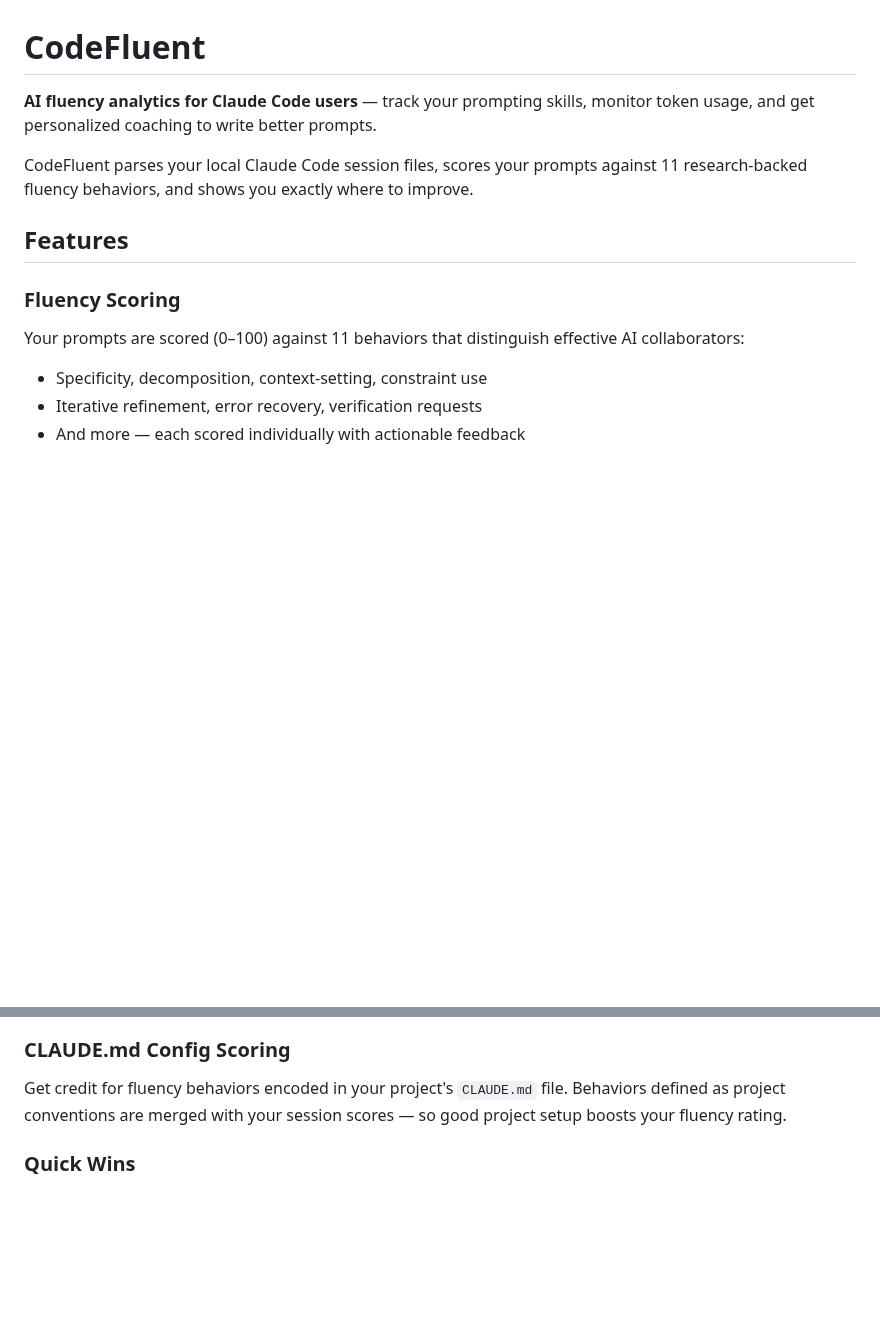
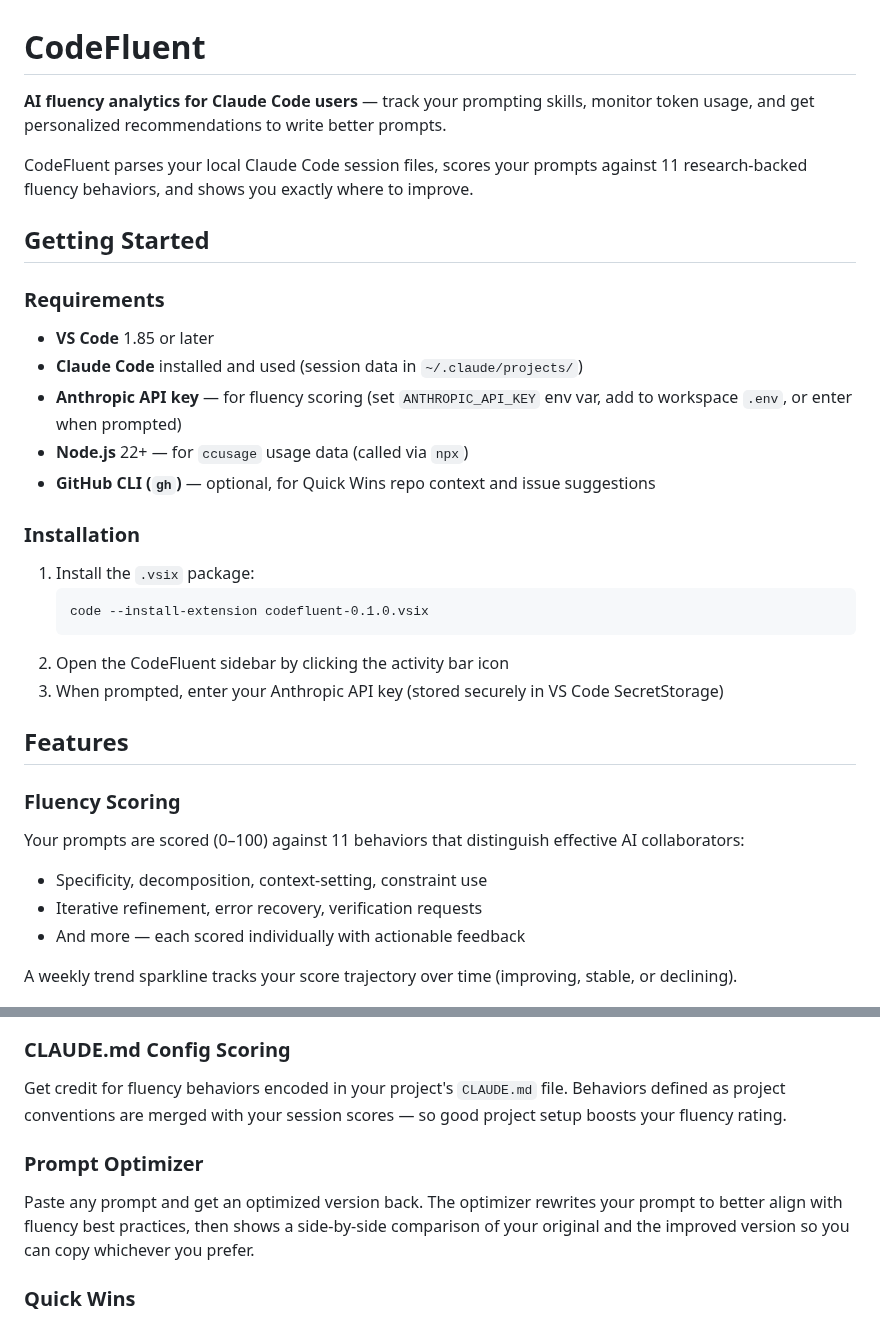
Before and after one commit to frederick-douglas-pearce/codefluent, a Markdown page: vscode-extension/README.md, 2 parts joined by grey strips. Drawn GitHub-style; blank space fills up the shorter version.

Commit message:
Rewrite extension README with Getting Started and Prompt Optimizer
- Add Getting Started section with requirements and installation steps
- Fix Node.js version requirement (18+ -> 22+)
- Add Prompt Optimizer feature section
- Remove duplicate Quick Wins section
- Fold Weekly Trend Tracking into Fluency Scoring
- Remove redundant Coaching section (duplicated Recommendations)
- Fix How It Works step 5: "Coaching" -> "Recommendations"

Co-Authored-By: Claude Opus 4.6 <noreply@anthropic.com>

````diff
--- a/vscode-extension/README.md
+++ b/vscode-extension/README.md
@@ -1,8 +1,27 @@
 # CodeFluent
 
-**AI fluency analytics for Claude Code users** — track your prompting skills, monitor token usage, and get personalized coaching to write better prompts.
+**AI fluency analytics for Claude Code users** — track your prompting skills, monitor token usage, and get personalized recommendations to write better prompts.
 
 CodeFluent parses your local Claude Code session files, scores your prompts against 11 research-backed fluency behaviors, and shows you exactly where to improve.
+
+## Getting Started
+
+### Requirements
+
+- **VS Code** 1.85 or later
+- **Claude Code** installed and used (session data in `~/.claude/projects/`)
+- **Anthropic API key** — for fluency scoring (set `ANTHROPIC_API_KEY` env var, add to workspace `.env`, or enter when prompted)
+- **Node.js** 22+ — for `ccusage` usage data (called via `npx`)
+- **GitHub CLI (`gh`)** — optional, for Quick Wins repo context and issue suggestions
+
+### Installation
+
+1. Install the `.vsix` package:
+   ```
+   code --install-extension codefluent-0.1.0.vsix
+   ```
+2. Open the CodeFluent sidebar by clicking the activity bar icon
+3. When prompted, enter your Anthropic API key (stored securely in VS Code SecretStorage)
 
 ## Features
 
@@ -13,6 +32,8 @@ Your prompts are scored (0–100) against 11 behaviors that distinguish effectiv
 - Specificity, decomposition, context-setting, constraint use
 - Iterative refinement, error recovery, verification requests
 - And more — each scored individually with actionable feedback
+
+A weekly trend sparkline tracks your score trajectory over time (improving, stable, or declining).
 
 ![Fluency Score Dashboard](https://raw.githubusercontent.com/frederick-douglas-pearce/codefluent/main/images/vscode-scoring.png)
 
@@ -28,6 +49,10 @@ Tailored coaching based on your weakest fluency behaviors, with high/medium impa
 
 Get credit for fluency behaviors encoded in your project's `CLAUDE.md` file. Behaviors defined as project conventions are merged with your session scores — so good project setup boosts your fluency rating.
 
+### Prompt Optimizer
+
+Paste any prompt and get an optimized version back. The optimizer rewrites your prompt to better align with fluency best practices, then shows a side-by-side comparison of your original and the improved version so you can copy whichever you prefer.
+
 ### Quick Wins
 
 GitHub-repo-scoped task suggestions — CodeFluent detects your current workspace repo, fetches open issues, and suggests high-impact tasks you can launch directly in Claude Code with one click.
````
Also changed, not shown: other parts of vscode-extension/README.md (+1 -9 lines).
